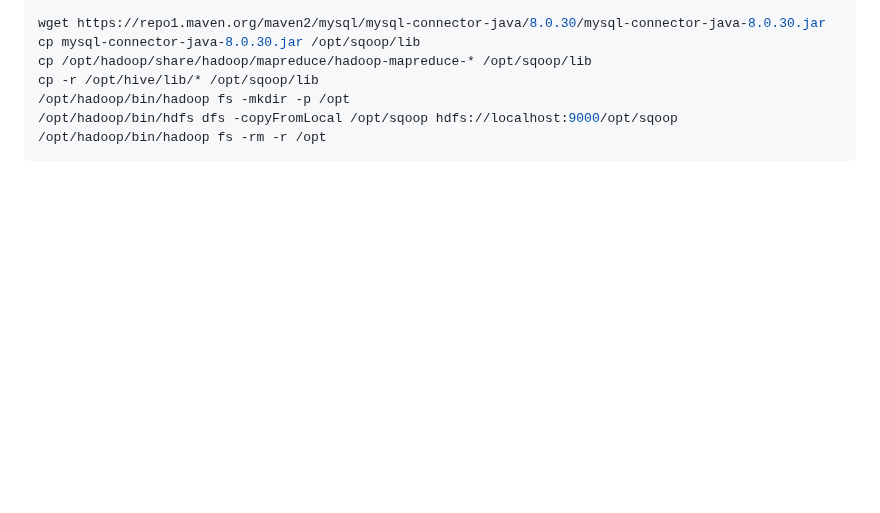
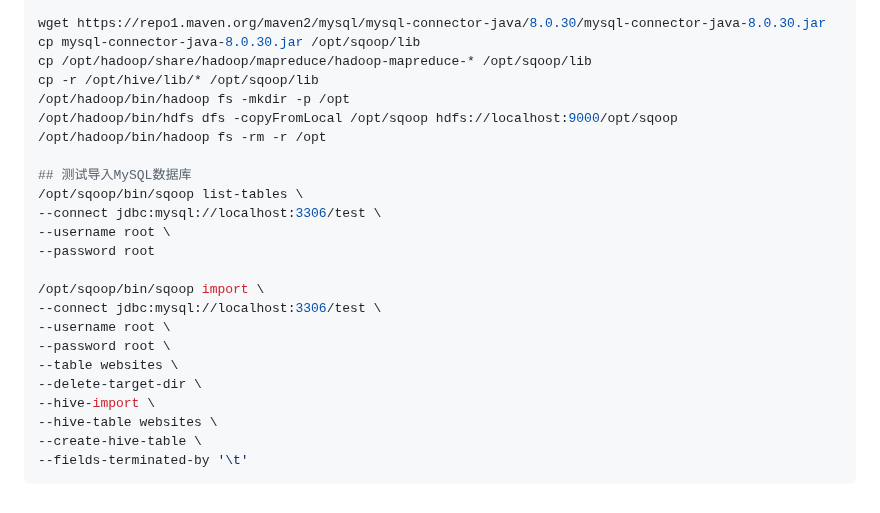
Before and after one commit to kian1990/Ubuntu, a Markdown page: README.md, the part around the change. Rendered like a GitHub page; blank space fills up the shorter version.

````diff
--- a/README.md
+++ b/README.md
@@ -1009,4 +1009,21 @@ cp -r /opt/hive/lib/* /opt/sqoop/lib
 /opt/hadoop/bin/hadoop fs -mkdir -p /opt
 /opt/hadoop/bin/hdfs dfs -copyFromLocal /opt/sqoop hdfs://localhost:9000/opt/sqoop
 /opt/hadoop/bin/hadoop fs -rm -r /opt
+
+## 测试导入MySQL数据库
+/opt/sqoop/bin/sqoop list-tables \
+--connect jdbc:mysql://localhost:3306/test \
+--username root \
+--password root
+
+/opt/sqoop/bin/sqoop import \
+--connect jdbc:mysql://localhost:3306/test \
+--username root \
+--password root \
+--table websites \
+--delete-target-dir \
+--hive-import \
+--hive-table websites \
+--create-hive-table \
+--fields-terminated-by '\t'
 ```
````
